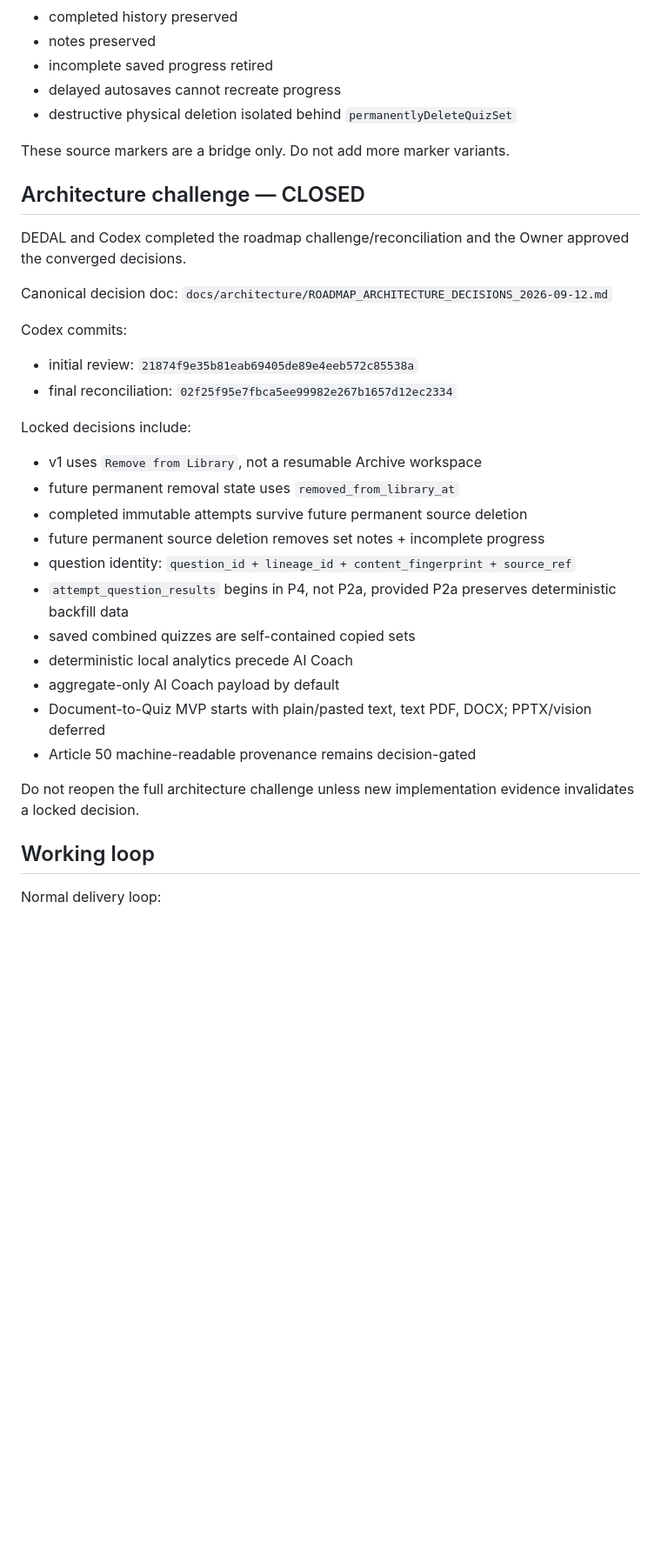
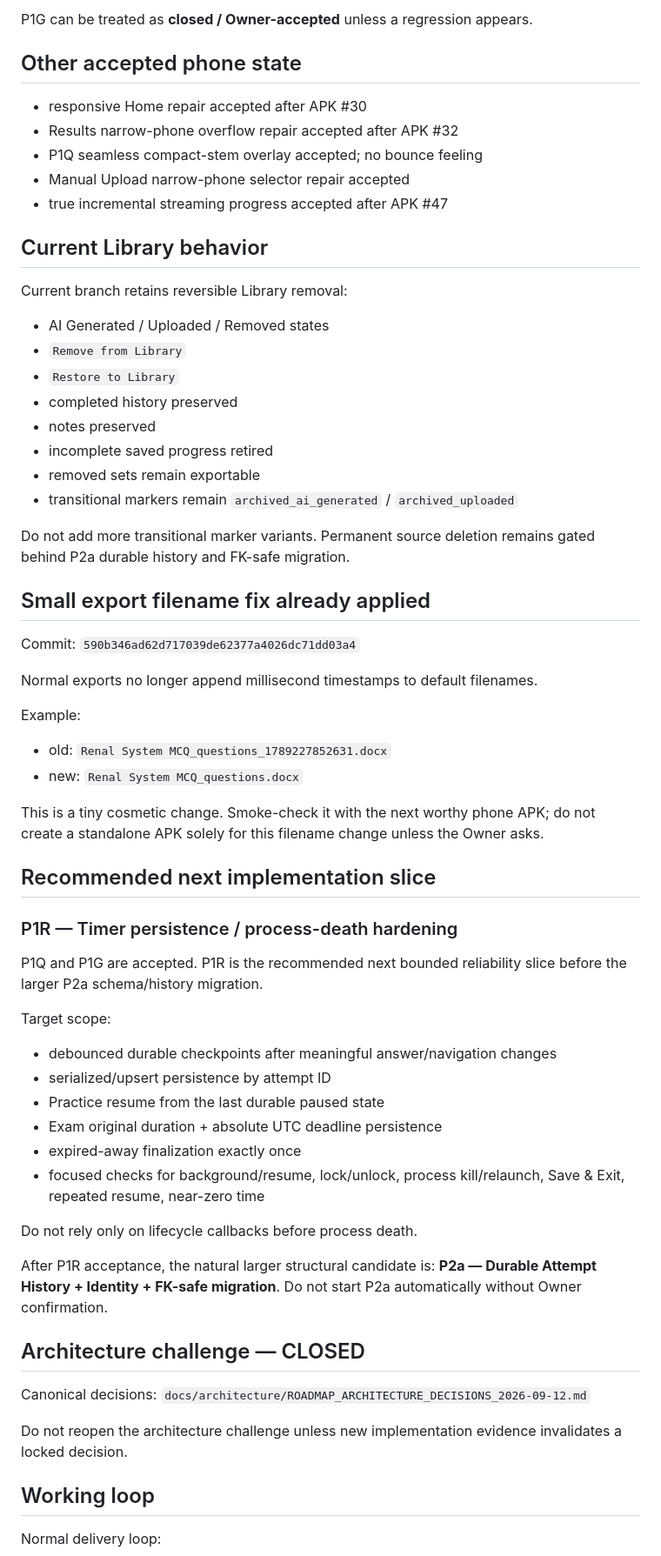
Before and after one commit to Ye-Shwethway/MCQ-Quizzer, a Markdown page: docs/continuity/NEW_CHAT_BOOTSTRAP.md, the part around one of its changes. Shown at 87% size. Drawn GitHub-style; blank space fills up the shorter version.

```diff
--- a/docs/continuity/NEW_CHAT_BOOTSTRAP.md
+++ b/docs/continuity/NEW_CHAT_BOOTSTRAP.md
@@ -58,35 +68,63 @@ Current transitional behavior:
+P1G can be treated as **closed / Owner-accepted** unless a regression appears.
+
+## Other accepted phone state
+- responsive Home repair accepted after APK #30
+- Results narrow-phone overflow repair accepted after APK #32
+- P1Q seamless compact-stem overlay accepted; no bounce feeling
+- Manual Upload narrow-phone selector repair accepted
+- true incremental streaming progress accepted after APK #47
+
+## Current Library behavior
+Current branch retains reversible Library removal:
+- AI Generated / Uploaded / Removed states
+- `Remove from Library`
+- `Restore to Library`
 - completed history preserved
 - notes preserved
 - incomplete saved progress retired
-- delayed autosaves cannot recreate progress
-- destructive physical deletion isolated behind `permanentlyDeleteQuizSet`
+- removed sets remain exportable
+- transitional markers remain `archived_ai_generated` / `archived_uploaded`
 
-These source markers are a bridge only. Do not add more marker variants.
+Do not add more transitional marker variants.
+Permanent source deletion remains gated behind P2a durable history and FK-safe migration.
+
+## Small export filename fix already applied
+Commit:
+`590b346ad62d717039de62377a4026dc71dd03a4`
+
+Normal exports no longer append millisecond timestamps to default filenames.
+
+Example:
+- old: `Renal System MCQ_questions_1789227852631.docx`
+- new: `Renal System MCQ_questions.docx`
+
+This is a tiny cosmetic change. Smoke-check it with the next worthy phone APK; do not create a standalone APK solely for this filename change unless the Owner asks.
+
+## Recommended next implementation slice
+
+### P1R — Timer persistence / process-death hardening
+
+P1Q and P1G are accepted. P1R is the recommended next bounded reliability slice before the larger P2a schema/history migration.
+
+Target scope:
+- debounced durable checkpoints after meaningful answer/navigation changes
+- serialized/upsert persistence by attempt ID
+- Practice resume from the last durable paused state
+- Exam original duration + absolute UTC deadline persistence
+- expired-away finalization exactly once
+- focused checks for background/resume, lock/unlock, process kill/relaunch, Save & Exit, repeated resume, near-zero time
+
+Do not rely only on lifecycle callbacks before process death.
+
+After P1R acceptance, the natural larger structural candidate is:
+**P2a — Durable Attempt History + Identity + FK-safe migration**.
+Do not start P2a automatically without Owner confirmation.
 
 ## Architecture challenge — CLOSED
-DEDAL and Codex completed the roadmap challenge/reconciliation and the Owner approved the converged decisions.
-
-Canonical decision doc:
+Canonical decisions:
 `docs/architecture/ROADMAP_ARCHITECTURE_DECISIONS_2026-09-12.md`
 
-Codex commits:
-- initial review: `21874f9e35b81eab69405de89e4eeb572c85538a`
-- final reconciliation: `02f25f95e7fbca5ee99982e267b1657d12ec2334`
-
-Locked decisions include:
-- v1 uses `Remove from Library`, not a resumable Archive workspace
-- future permanent removal state uses `removed_from_library_at`
-- completed immutable attempts survive future permanent source deletion
-- future permanent source deletion removes set notes + incomplete progress
-- question identity: `question_id + lineage_id + content_fingerprint + source_ref`
-- `attempt_question_results` begins in P4, not P2a, provided P2a preserves deterministic backfill data
-- saved combined quizzes are self-contained copied sets
-- deterministic local analytics precede AI Coach
-- aggregate-only AI Coach payload by default
-- Document-to-Quiz MVP starts with plain/pasted text, text PDF, DOCX; PPTX/vision deferred
-- Article 50 machine-readable provenance remains decision-gated
-
-Do not reopen the full architecture challenge unless new implementation evidence invalidates a locked decision.
+Do not reopen the architecture challenge unless new implementation evidence invalidates a locked decision.
 
 ## Working loop
 Normal delivery loop:
```
Also changed, not shown: other parts of docs/continuity/NEW_CHAT_BOOTSTRAP.md (+40 -41 lines).
